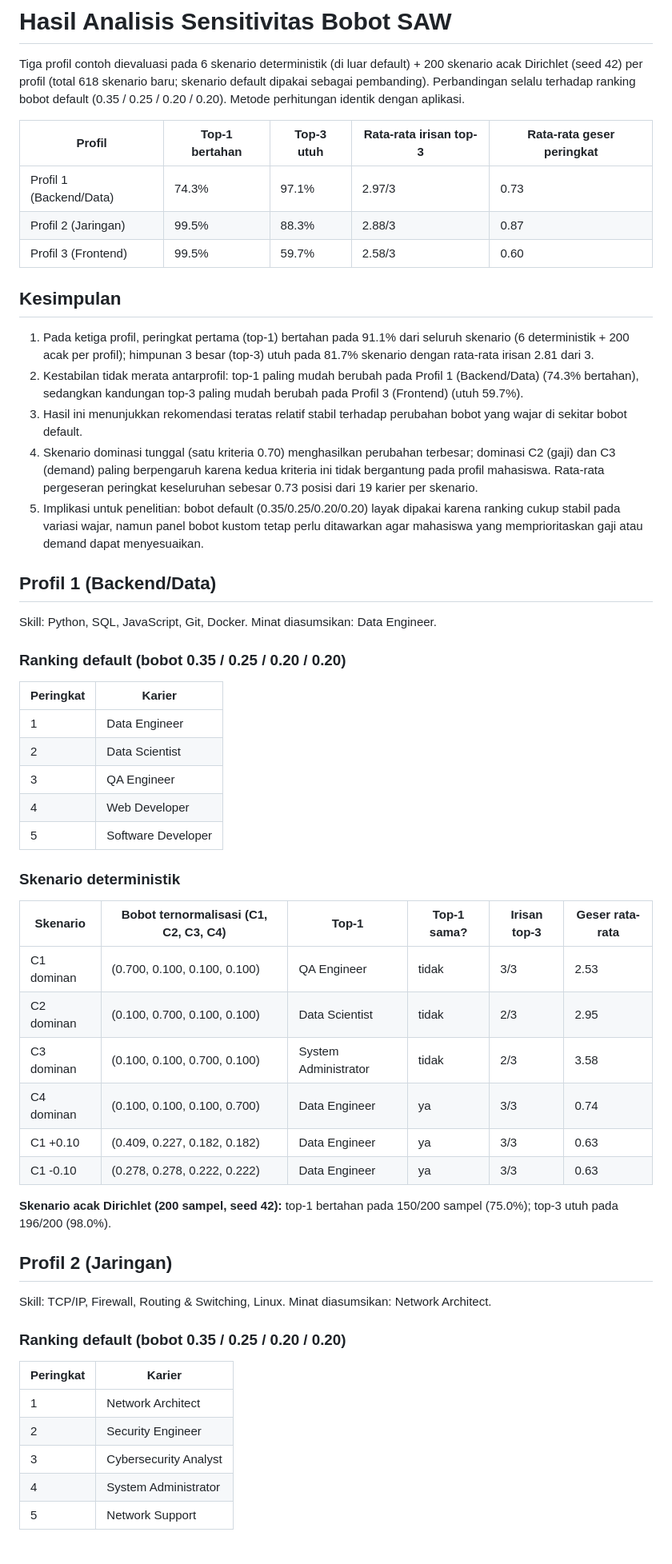
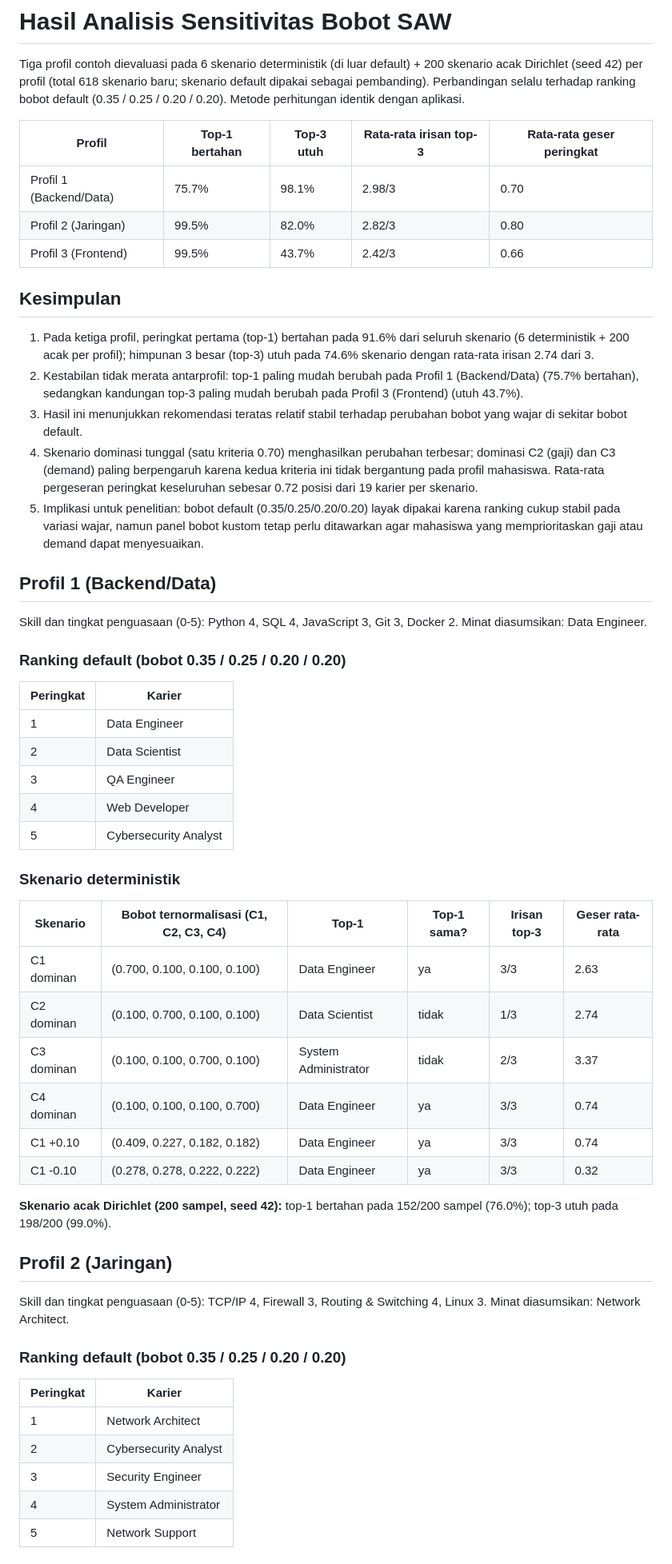
Before and after one commit to yfujust-collab/spk-rekomendasi-karier, a Markdown page: analysis/hasil_sensitivitas.md, the part around one of its changes. Shown at 80% size. Rendered like a GitHub page.

Commit message:
docs(analisis): perbarui hasil sensitivitas untuk vektor rating

```diff
--- a/analysis/hasil_sensitivitas.md
+++ b/analysis/hasil_sensitivitas.md
@@ -4,21 +4,21 @@ Tiga profil contoh dievaluasi pada 6 skenario deterministik (di luar default) +
 
 | Profil | Top-1 bertahan | Top-3 utuh | Rata-rata irisan top-3 | Rata-rata geser peringkat |
 |---|---|---|---|---|
-| Profil 1 (Backend/Data) | 74.3% | 97.1% | 2.97/3 | 0.73 |
-| Profil 2 (Jaringan) | 99.5% | 88.3% | 2.88/3 | 0.87 |
-| Profil 3 (Frontend) | 99.5% | 59.7% | 2.58/3 | 0.60 |
+| Profil 1 (Backend/Data) | 75.7% | 98.1% | 2.98/3 | 0.70 |
+| Profil 2 (Jaringan) | 99.5% | 82.0% | 2.82/3 | 0.80 |
+| Profil 3 (Frontend) | 99.5% | 43.7% | 2.42/3 | 0.66 |
 
 ## Kesimpulan
 
-1. Pada ketiga profil, peringkat pertama (top-1) bertahan pada 91.1% dari seluruh skenario (6 deterministik + 200 acak per profil); himpunan 3 besar (top-3) utuh pada 81.7% skenario dengan rata-rata irisan 2.81 dari 3.
-2. Kestabilan tidak merata antarprofil: top-1 paling mudah berubah pada Profil 1 (Backend/Data) (74.3% bertahan), sedangkan kandungan top-3 paling mudah berubah pada Profil 3 (Frontend) (utuh 59.7%).
+1. Pada ketiga profil, peringkat pertama (top-1) bertahan pada 91.6% dari seluruh skenario (6 deterministik + 200 acak per profil); himpunan 3 besar (top-3) utuh pada 74.6% skenario dengan rata-rata irisan 2.74 dari 3.
+2. Kestabilan tidak merata antarprofil: top-1 paling mudah berubah pada Profil 1 (Backend/Data) (75.7% bertahan), sedangkan kandungan top-3 paling mudah berubah pada Profil 3 (Frontend) (utuh 43.7%).
 3. Hasil ini menunjukkan rekomendasi teratas relatif stabil terhadap perubahan bobot yang wajar di sekitar bobot default.
-4. Skenario dominasi tunggal (satu kriteria 0.70) menghasilkan perubahan terbesar; dominasi C2 (gaji) dan C3 (demand) paling berpengaruh karena kedua kriteria ini tidak bergantung pada profil mahasiswa. Rata-rata pergeseran peringkat keseluruhan sebesar 0.73 posisi dari 19 karier per skenario.
+4. Skenario dominasi tunggal (satu kriteria 0.70) menghasilkan perubahan terbesar; dominasi C2 (gaji) dan C3 (demand) paling berpengaruh karena kedua kriteria ini tidak bergantung pada profil mahasiswa. Rata-rata pergeseran peringkat keseluruhan sebesar 0.72 posisi dari 19 karier per skenario.
 5. Implikasi untuk penelitian: bobot default (0.35/0.25/0.20/0.20) layak dipakai karena ranking cukup stabil pada variasi wajar, namun panel bobot kustom tetap perlu ditawarkan agar mahasiswa yang memprioritaskan gaji atau demand dapat menyesuaikan.
 
 ## Profil 1 (Backend/Data)
 
-Skill: Python, SQL, JavaScript, Git, Docker. Minat diasumsikan: Data Engineer.
+Skill dan tingkat penguasaan (0-5): Python 4, SQL 4, JavaScript 3, Git 3, Docker 2. Minat diasumsikan: Data Engineer.
 
 ### Ranking default (bobot 0.35 / 0.25 / 0.20 / 0.20)
 | Peringkat | Karier |
@@ -27,30 +27,30 @@ Skill: Python, SQL, JavaScript, Git, Docker. Minat diasumsikan: Data Engineer.
 | 2 | Data Scientist |
 | 3 | QA Engineer |
 | 4 | Web Developer |
-| 5 | Software Developer |
+| 5 | Cybersecurity Analyst |
 
 ### Skenario deterministik
 | Skenario | Bobot ternormalisasi (C1, C2, C3, C4) | Top-1 | Top-1 sama? | Irisan top-3 | Geser rata-rata |
 |---|---|---|---|---|---|
-| C1 dominan | (0.700, 0.100, 0.100, 0.100) | QA Engineer | tidak | 3/3 | 2.53 |
-| C2 dominan | (0.100, 0.700, 0.100, 0.100) | Data Scientist | tidak | 2/3 | 2.95 |
-| C3 dominan | (0.100, 0.100, 0.700, 0.100) | System Administrator | tidak | 2/3 | 3.58 |
+| C1 dominan | (0.700, 0.100, 0.100, 0.100) | Data Engineer | ya | 3/3 | 2.63 |
+| C2 dominan | (0.100, 0.700, 0.100, 0.100) | Data Scientist | tidak | 1/3 | 2.74 |
+| C3 dominan | (0.100, 0.100, 0.700, 0.100) | System Administrator | tidak | 2/3 | 3.37 |
 | C4 dominan | (0.100, 0.100, 0.100, 0.700) | Data Engineer | ya | 3/3 | 0.74 |
-| C1 +0.10 | (0.409, 0.227, 0.182, 0.182) | Data Engineer | ya | 3/3 | 0.63 |
-| C1 -0.10 | (0.278, 0.278, 0.222, 0.222) | Data Engineer | ya | 3/3 | 0.63 |
+| C1 +0.10 | (0.409, 0.227, 0.182, 0.182) | Data Engineer | ya | 3/3 | 0.74 |
+| C1 -0.10 | (0.278, 0.278, 0.222, 0.222) | Data Engineer | ya | 3/3 | 0.32 |
 
-**Skenario acak Dirichlet (200 sampel, seed 42):** top-1 bertahan pada 150/200 sampel (75.0%); top-3 utuh pada 196/200 (98.0%).
+**Skenario acak Dirichlet (200 sampel, seed 42):** top-1 bertahan pada 152/200 sampel (76.0%); top-3 utuh pada 198/200 (99.0%).
 
 ## Profil 2 (Jaringan)
 
-Skill: TCP/IP, Firewall, Routing & Switching, Linux. Minat diasumsikan: Network Architect.
+Skill dan tingkat penguasaan (0-5): TCP/IP 4, Firewall 3, Routing & Switching 4, Linux 3. Minat diasumsikan: Network Architect.
 
 ### Ranking default (bobot 0.35 / 0.25 / 0.20 / 0.20)
 | Peringkat | Karier |
 |---|---|
 | 1 | Network Architect |
-| 2 | Security Engineer |
-| 3 | Cybersecurity Analyst |
+| 2 | Cybersecurity Analyst |
+| 3 | Security Engineer |
 | 4 | System Administrator |
 | 5 | Network Support |
 
```
Also changed, not shown: other parts of analysis/hasil_sensitivitas.md (+13 -13 lines).
